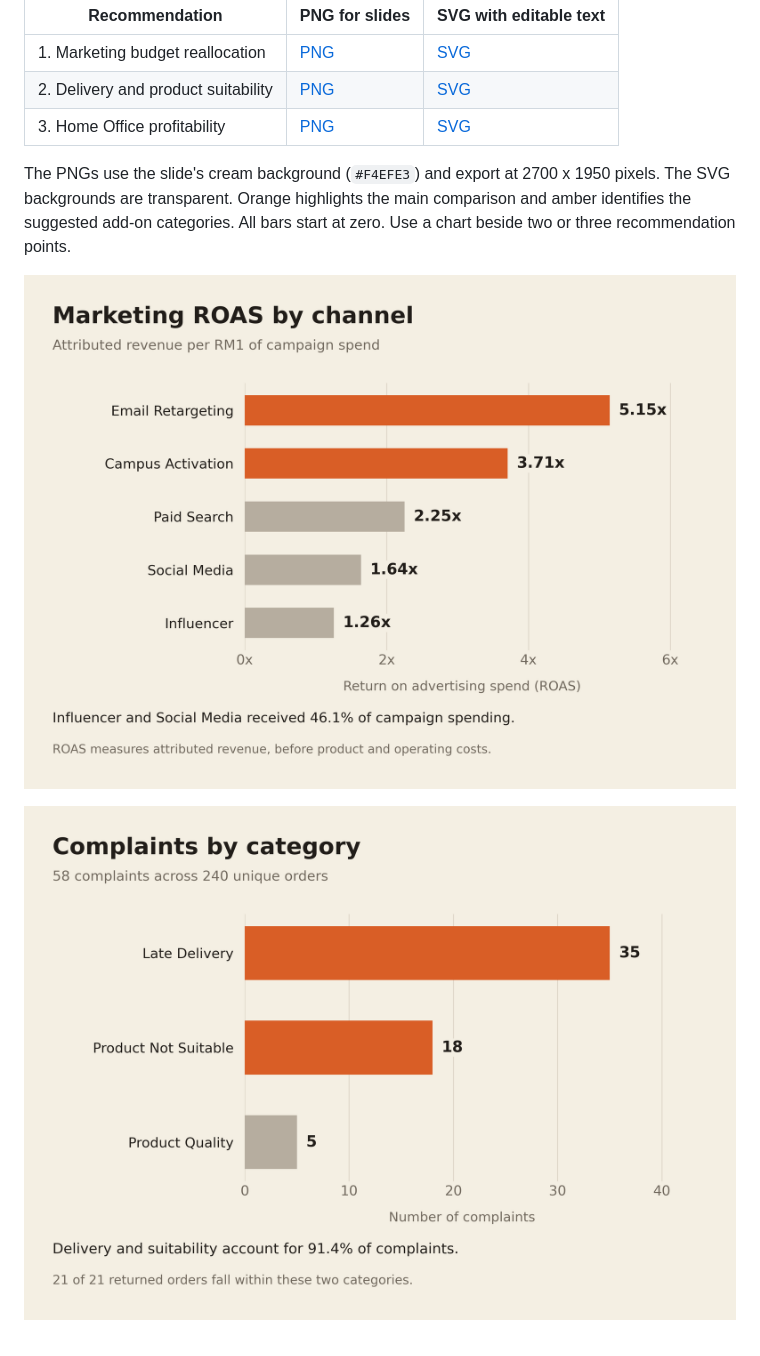
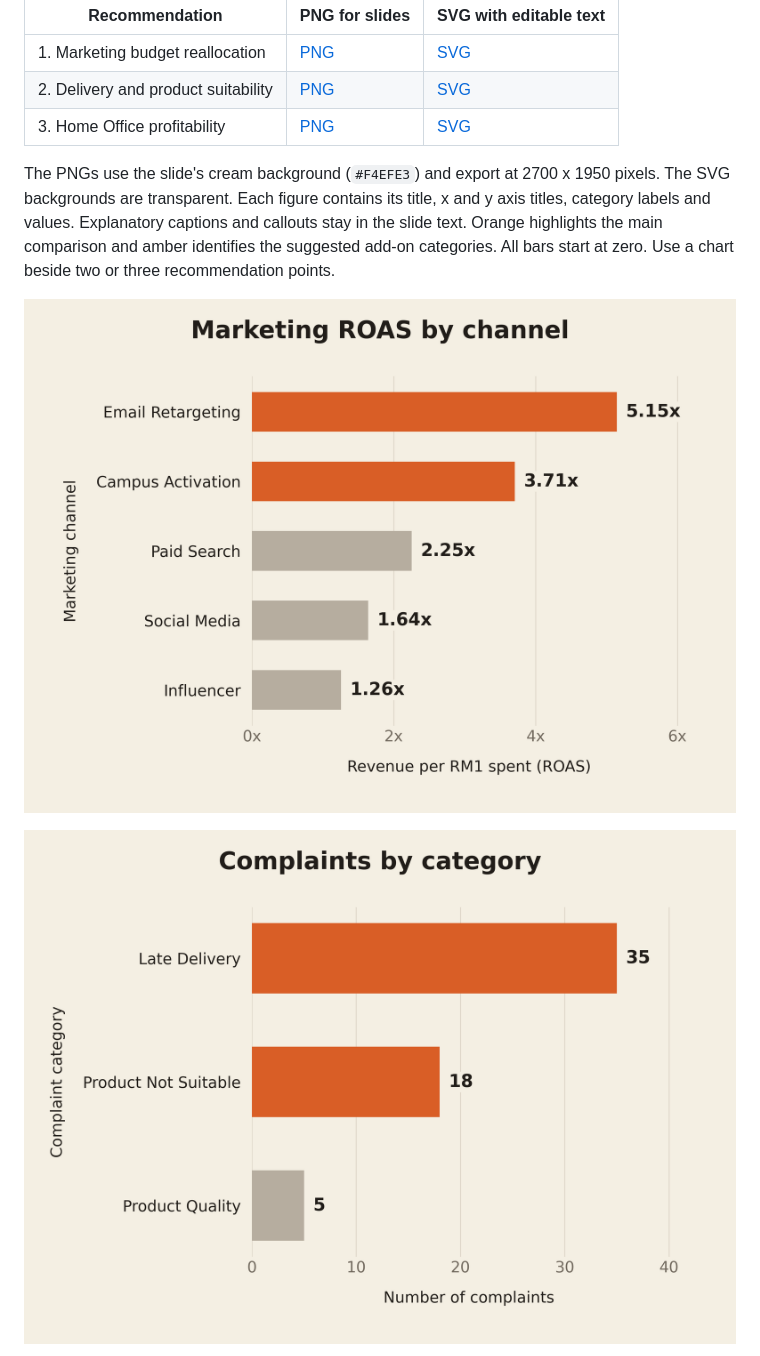
Before and after one commit to jinchuntan/group41powerbi, a Markdown page: README.md, the part around the change. Drawn GitHub-style; pictures changed too: figures/recommendations/01_marketing_roas.png, figures/recommendations/02_customer_complaints.png.

Commit message:
Simplify recommendation charts and add clear axis titles

```diff
--- a/README.md
+++ b/README.md
@@ -12,7 +12,7 @@ Three charts accompany the marketing, customer experience and product profitabil
 | 2. Delivery and product suitability | [PNG](figures/recommendations/02_customer_complaints.png) | [SVG](figures/recommendations/02_customer_complaints.svg) |
 | 3. Home Office profitability | [PNG](figures/recommendations/03_category_gross_margin.png) | [SVG](figures/recommendations/03_category_gross_margin.svg) |
 
-The PNGs use the slide's cream background (`#F4EFE3`) and export at 2700 x 1950 pixels. The SVG backgrounds are transparent. Orange highlights the main comparison and amber identifies the suggested add-on categories. All bars start at zero. Use a chart beside two or three recommendation points.
+The PNGs use the slide's cream background (`#F4EFE3`) and export at 2700 x 1950 pixels. The SVG backgrounds are transparent. Each figure contains its title, x and y axis titles, category labels and values. Explanatory captions and callouts stay in the slide text. Orange highlights the main comparison and amber identifies the suggested add-on categories. All bars start at zero. Use a chart beside two or three recommendation points.
 
 ![Marketing ROAS](figures/recommendations/01_marketing_roas.png)
 
```
Also changed, not shown: figures/recommendations/03_category_gross_margin.png, 4 other files.
